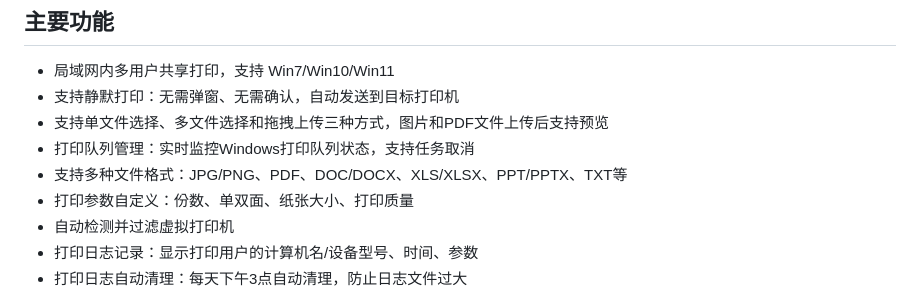
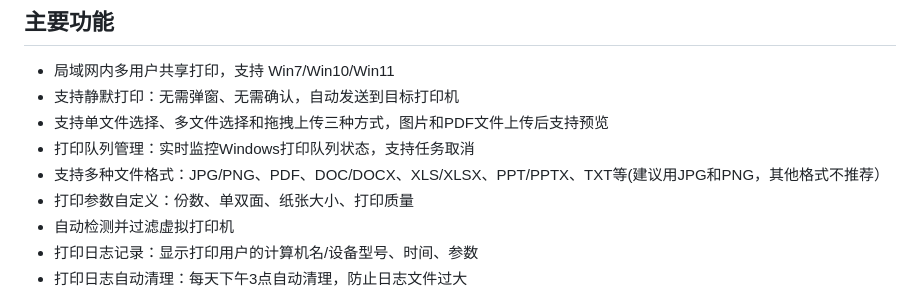
Before and after one commit to IlineI/lan-printing, a Markdown page: README.md, the part around the change. Drawn GitHub-style.

```diff
--- a/README.md
+++ b/README.md
@@ -5,7 +5,7 @@
 - 支持静默打印：无需弹窗、无需确认，自动发送到目标打印机
 - 支持单文件选择、多文件选择和拖拽上传三种方式，图片和PDF文件上传后支持预览
 - 打印队列管理：实时监控Windows打印队列状态，支持任务取消
-- 支持多种文件格式：JPG/PNG、PDF、DOC/DOCX、XLS/XLSX、PPT/PPTX、TXT等
+- 支持多种文件格式：JPG/PNG、PDF、DOC/DOCX、XLS/XLSX、PPT/PPTX、TXT等(建议用JPG和PNG，其他格式不推荐）
 - 打印参数自定义：份数、单双面、纸张大小、打印质量
 - 自动检测并过滤虚拟打印机
 - 打印日志记录：显示打印用户的计算机名/设备型号、时间、参数
```
